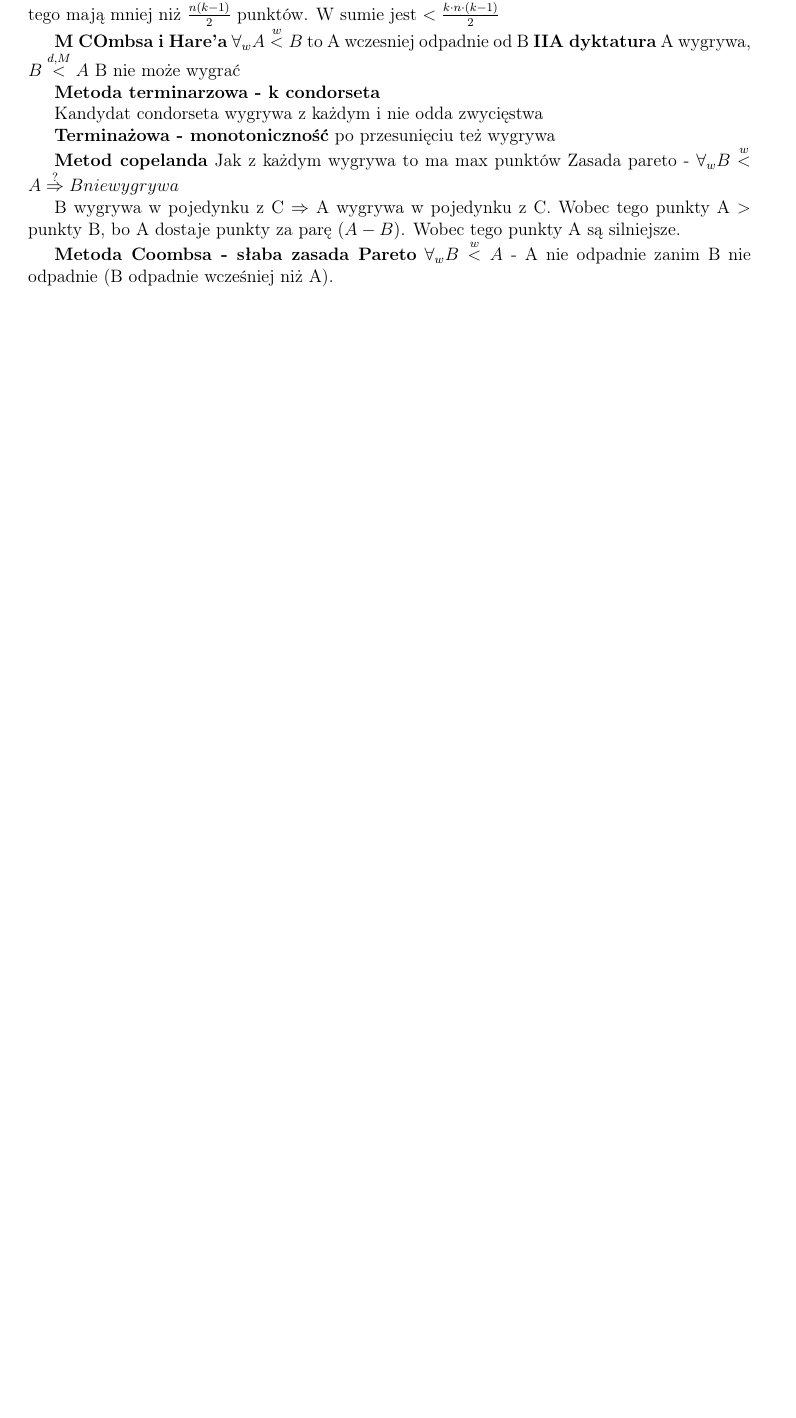
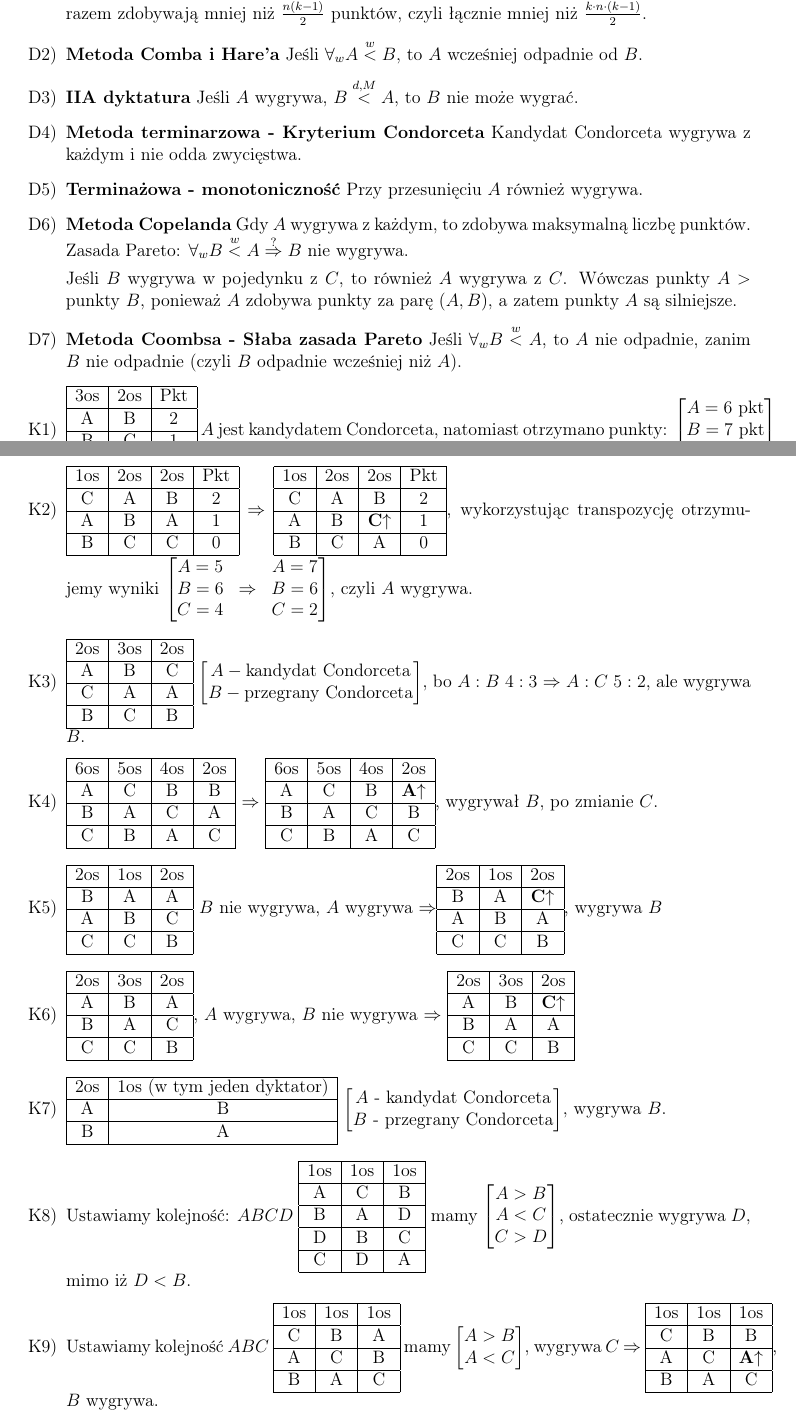
Before and after one commit to TabakaSIM/Matematyczne-aspekty-wybor-w, a LaTeX document (wyklad.tex): part of page 14 of 15 before the commit and two parts of pages 14 and 15 of 17 after it, the two joined at a grey line, cut so that both start at the same text, the shorter picture padded with empty space. Compiled offline with pdfLaTeX.

Commit message:
Update wykład added missing tables

```diff
--- a/wyklad.tex
+++ b/wyklad.tex
@@ -725,21 +720,130 @@ jeśli $\exists{k_1,k_2\in K}: W_1=\{w_{1},w_{2},\dots,w_{i}\}$ głosowali na $k
 
-		W sumie do rozdziału jest $n\cdot\frac{k(k-1)}{2}$ punktów (suma ciągu arytmetycznego). Wszyscy wobec tego mają mniej niż $\frac{n(k-1)}{2}$ punktów. W sumie jest $<\frac{k\cdot n \cdot (k-1)}{2}$
+			Łączna pula punktów do rozdziału wynosi $n\cdot\frac{k(k-1)}{2}$ (suma ciągu arytmetycznego). Wszyscy razem zdobywają mniej niż $\frac{n(k-1)}{2}$ punktów, czyli łącznie mniej niż $\frac{k\cdot n \cdot (k-1)}{2}$.
 
-		\textbf{M COmbsa i Hare'a}
-		$\forall_w A\overset{w}{<}B$ to A wczesniej odpadnie od B
-		\textbf{IIA dyktatura}
-		A wygrywa, $B\overset{d,M}{<}A$ B nie może wygrać
+			\item \textbf{Metoda Comba i Hare'a} Jeśli $\forall_w A \overset{w}{<} B$, to $A$ wcześniej odpadnie od $B$.
 
-		\textbf{Metoda terminarzowa - k condorseta}
+			\item \textbf{IIA dyktatura} Jeśli $A$ wygrywa, $B \overset{d,M}{<} A$, to $B$ nie może wygrać.
 
-		Kandydat condorseta wygrywa z każdym i nie odda zwycięstwa
+			\item \textbf{Metoda terminarzowa - Kryterium Condorceta} Kandydat Condorceta wygrywa z każdym i nie odda zwycięstwa.
 
-		\textbf{Terminażowa - monotoniczność} po przesunięciu też wygrywa
+			\item \textbf{Terminażowa - monotoniczność} Przy przesunięciu $A$ również wygrywa.
 
-		\textbf{Metod copelanda} Jak z każdym wygrywa to ma max punktów
-		Zasada pareto - $\forall_w B\overset{w}{<}A \overset{?}{\Rightarrow}B nie wygrywa$
+			\item \textbf{Metoda Copelanda} Gdy $A$ wygrywa z każdym, to zdobywa maksymalną liczbę punktów. Zasada Pareto: $\forall_w B \overset{w}{<} A \overset{?}{\Rightarrow} B$ nie wygrywa.
 
-		B wygrywa w pojedynku z C $\Rightarrow$ A wygrywa w pojedynku z C. Wobec tego punkty A $>$ punkty B, bo A dostaje punkty za parę $(A-B)$. Wobec tego punkty A są silniejsze.
+			Jeśli $B$ wygrywa w pojedynku z $C$, to również $A$ wygrywa z $C$. Wówczas punkty $A >$ punkty $B$, ponieważ $A$ zdobywa punkty za parę $(A, B)$, a zatem punkty $A$ są silniejsze.
 
-		\textbf{Metoda Coombsa - słaba zasada Pareto}
-		$\forall_w B\overset{w}{<}A$ - A nie odpadnie zanim B nie odpadnie (B odpadnie wcześniej niż A).
+			\item \textbf{Metoda Coombsa - Słaba zasada Pareto} Jeśli $\forall_w B \overset{w}{<} A$, to $A$ nie odpadnie, zanim $B$ nie odpadnie (czyli $B$ odpadnie wcześniej niż $A$).
+		\end{enumerate}
+
+		\begin{enumerate}[K1)]
+			\item \begin{tabular}{|c|c|c|}\hline
+				3os & 2os & Pkt\\\hline
+				A & B & 2\\\hline
+				B & C & 1\\\hline
+				C & A & 0\\\hline
+			\end{tabular}
+			$A$ jest kandydatem Condorceta, natomiast otrzymano punkty: $\begin{bmatrix}
+				A=6\ \text{pkt}\\
+				B=7\ \text{pkt}\\
+				C=2\ \text{pkt}\\
+			\end{bmatrix}$
+
+			\item \begin{tabular}{|c|c|c|c|}\hline
+				1os & 2os & 2os & Pkt\\\hline
+				C & A & B & 2\\\hline
+				A & B & A & 1\\\hline
+				B & C & C & 0\\\hline
+			\end{tabular} $\Rightarrow$ \begin{tabular}{|c|c|c|c|}\hline
+				1os & 2os & 2os & Pkt\\\hline
+				C & A & B & 2\\\hline
+				A & B & \textbf{C$\uparrow$} & 1\\\hline
+				B & C & A & 0\\\hline
+			\end{tabular}, wykorzystując transpozycję otrzymujemy wyniki $\begin{bmatrix}
+				A=5 && A=7\\
+				B=6 & \Rightarrow & B=6\\
+				C=4 && C=2\\
+			\end{bmatrix}$, czyli $A$ wygrywa.
+
+			\item \begin{tabular}{|c|c|c|}\hline
+				2os & 3os & 2os\\\hline
+				A & B & C\\\hline
+				C & A & A\\\hline
+				B & C & B\\\hline
+			\end{tabular} $\begin{bmatrix}
+				A - \text{kandydat Condorceta}\\
+				B - \text{przegrany Condorceta}\\
+			\end{bmatrix}$, bo $A:B$ $4:3$ $\Rightarrow$ $A:C$ $5:2$, ale wygrywa $B$.
+
+			\item \begin{tabular}{|c|c|c|c|}\hline
+				6os & 5os & 4os & 2os\\\hline
+				A & C & B & B\\\hline
+				B & A & C & A\\\hline
+				C & B & A & C\\\hline
+			\end{tabular} $\Rightarrow$ \begin{tabular}{|c|c|c|c|}\hline
+				6os & 5os & 4os & 2os\\\hline
+				A & C & B & \textbf{A$\uparrow$}\\\hline
+				B & A & C & B\\\hline
+				C & B & A & C\\\hline
+			\end{tabular}, wygrywał $B$, po zmianie $C$.
+
+			\item \begin{tabular}{|c|c|c|}\hline
+				2os & 1os & 2os\\\hline
+				B & A & A\\\hline
+				A & B & C\\\hline
+				C & C & B\\\hline
+			\end{tabular} $B$ nie wygrywa, $A$ wygrywa $\Rightarrow$\begin{tabular}{|c|c|c|}\hline
+				2os & 1os & 2os\\\hline
+				B & A & \textbf{C$\uparrow$}\\\hline
+				A & B & A\\\hline
+				C & C & B\\\hline
+			\end{tabular}, wygrywa $B$
+
+			\item \begin{tabular}{|c|c|c|}\hline
+				2os & 3os & 2os\\\hline
+				A & B & A\\\hline
+				B & A & C\\\hline
+				C & C & B\\\hline
+			\end{tabular}, $A$ wygrywa, $B$ nie wygrywa $\Rightarrow$ \begin{tabular}{|c|c|c|}\hline
+				2os & 3os & 2os\\\hline
+				A & B & \textbf{C$\uparrow$}\\\hline
+				B & A & A\\\hline
+				C & C & B\\\hline
+			\end{tabular}
+
+			\item \begin{tabular}{|c|c|}\hline
+				2os & 1os (\text{w tym jeden dyktator})\\\hline
+				A & B\\\hline
+				B & A\\\hline
+			\end{tabular} $\begin{bmatrix}
+				A \text{ - kandydat Condorceta}\\
+				B \text{ - przegrany Condorceta}
+			\end{bmatrix}$, wygrywa $B$.
+
+			\item Ustawiamy kolejność: $ABCD$
+			\begin{tabular}{|c|c|c|}\hline
+				1os & 1os & 1os\\\hline
+				A & C & B\\\hline
+				B & A & D\\\hline
+				D & B & C\\\hline
+				C & D & A\\\hline
+			\end{tabular} mamy $\begin{bmatrix}
+				A > B\\
+				A < C\\
+				C > D\\
+			\end{bmatrix}$, ostatecznie wygrywa $D$, mimo iż $D < B$.
+
+			\item Ustawiamy kolejność $ABC$
+			\begin{tabular}{|c|c|c|}\hline
+				1os & 1os & 1os\\\hline
+				C & B & A\\\hline
+				A & C & B\\\hline
+				B & A & C\\\hline
+			\end{tabular} mamy $\begin{bmatrix}
+				A > B\\
+				A < C\\
+			\end{bmatrix}$, wygrywa $C$ $\Rightarrow$ \begin{tabular}{|c|c|c|}\hline
+				1os & 1os & 1os\\\hline
+				C & B & B\\\hline
+				A & C & \textbf{A$\uparrow$}\\\hline
+				B & A & C\\\hline
+			\end{tabular}, $B$ wygrywa.
@@ -745,0 +868 @@ jeśli $\exists{k_1,k_2\in K}: W_1=\{w_{1},w_{2},\dots,w_{i}\}$ głosowali na $k
+			Po zmianie: \begin{tabular}{|c|c|c|c|}\hline
```
Also changed, not shown: wyklad.pdf, wyklad.tex (84 more changed lines).
